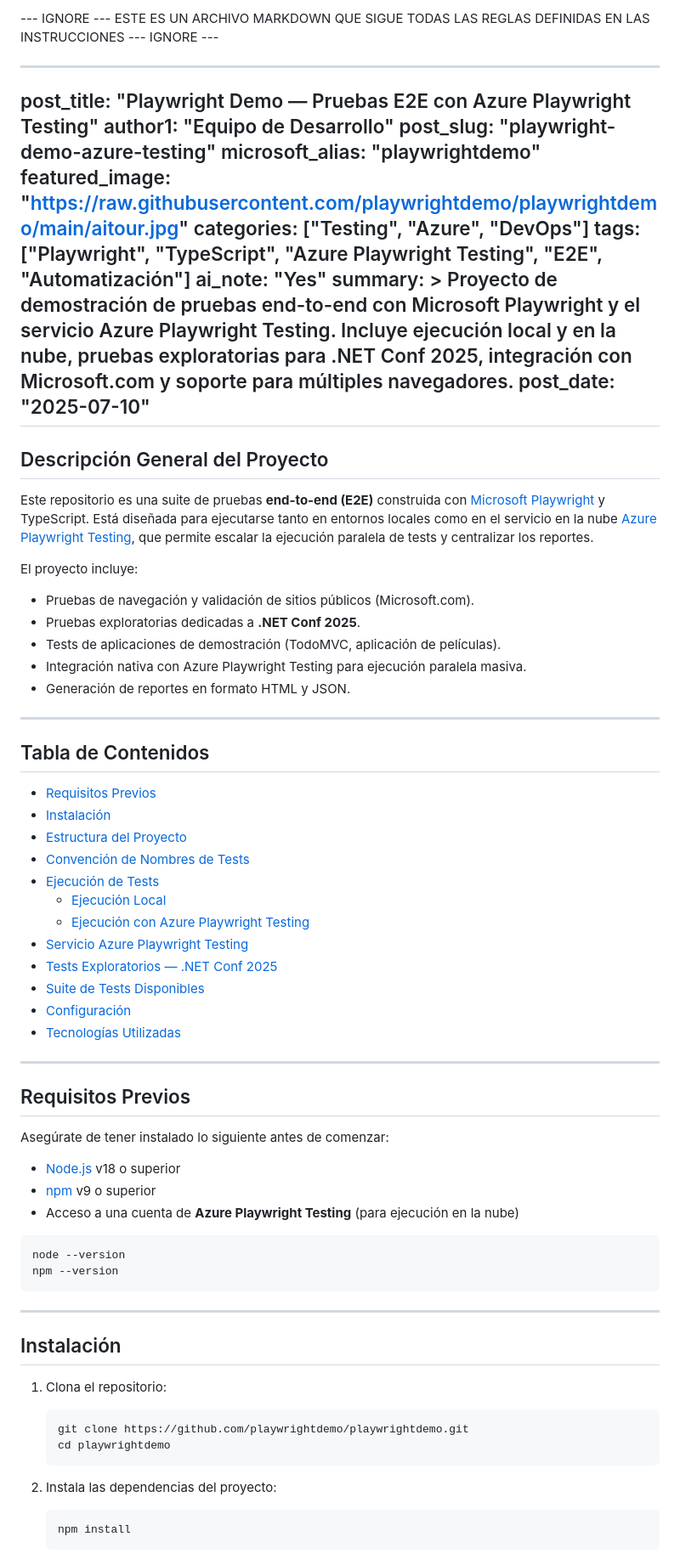
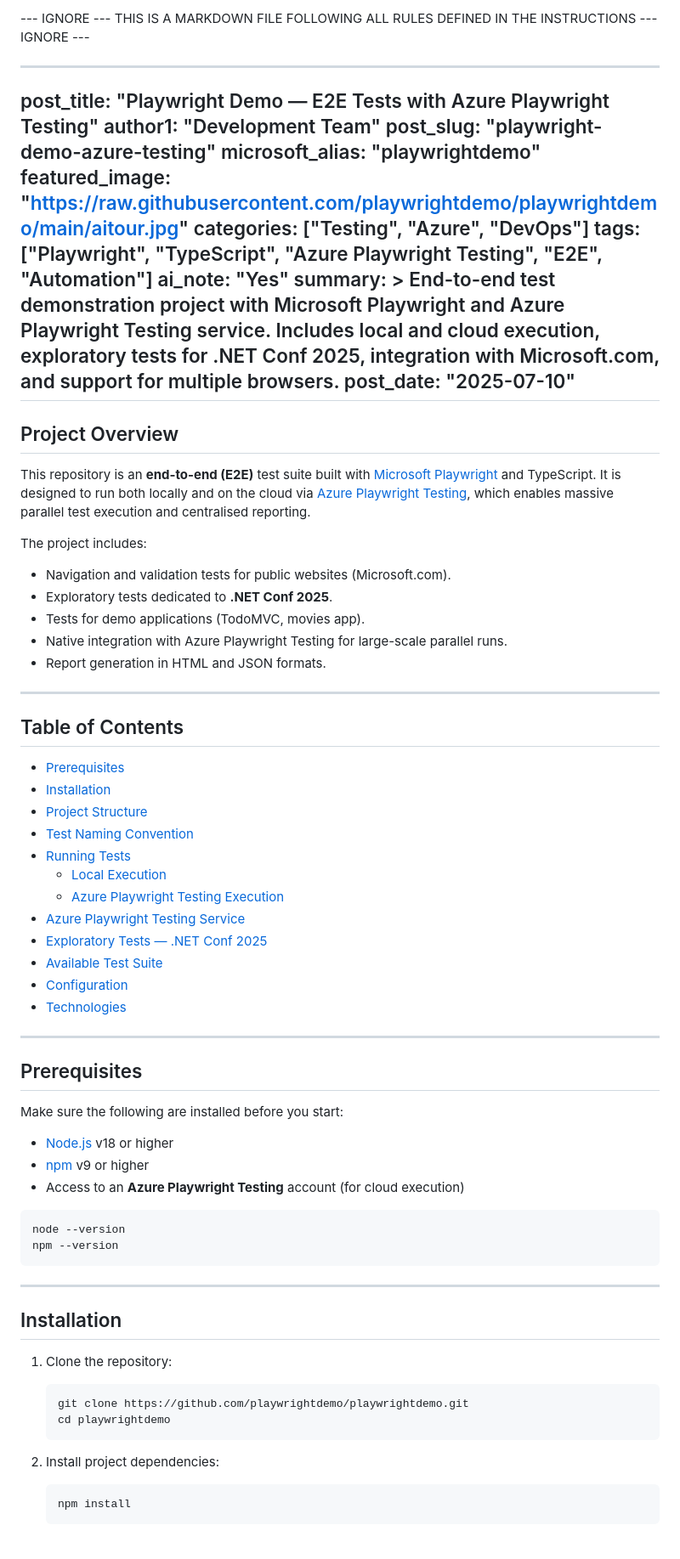
Before and after one commit to davihern/playwrightdemo, a Markdown page: README.md, the part around one of its changes. Shown at 85% size. Rendered like a GitHub page.

````diff
--- a/README.md
+++ b/README.md
@@ -1,64 +1,64 @@
---- IGNORE --- ESTE ES UN ARCHIVO MARKDOWN QUE SIGUE TODAS LAS REGLAS DEFINIDAS EN LAS INSTRUCCIONES --- IGNORE ---
+--- IGNORE --- THIS IS A MARKDOWN FILE FOLLOWING ALL RULES DEFINED IN THE INSTRUCTIONS --- IGNORE ---
 
 ---
-post_title: "Playwright Demo — Pruebas E2E con Azure Playwright Testing"
-author1: "Equipo de Desarrollo"
+post_title: "Playwright Demo — E2E Tests with Azure Playwright Testing"
+author1: "Development Team"
 post_slug: "playwright-demo-azure-testing"
 microsoft_alias: "playwrightdemo"
 featured_image: "https://raw.githubusercontent.com/playwrightdemo/playwrightdemo/main/aitour.jpg"
 categories: ["Testing", "Azure", "DevOps"]
-tags: ["Playwright", "TypeScript", "Azure Playwright Testing", "E2E", "Automatización"]
+tags: ["Playwright", "TypeScript", "Azure Playwright Testing", "E2E", "Automation"]
 ai_note: "Yes"
 summary: >
-  Proyecto de demostración de pruebas end-to-end con Microsoft Playwright y el
-  servicio Azure Playwright Testing. Incluye ejecución local y en la nube,
-  pruebas exploratorias para .NET Conf 2025, integración con Microsoft.com y
-  soporte para múltiples navegadores.
+  End-to-end test demonstration project with Microsoft Playwright and Azure
+  Playwright Testing service. Includes local and cloud execution, exploratory
+  tests for .NET Conf 2025, integration with Microsoft.com, and support for
+  multiple browsers.
 post_date: "2025-07-10"
 ---
 
-## Descripción General del Proyecto
+## Project Overview
 
-Este repositorio es una suite de pruebas **end-to-end (E2E)** construida con
-[Microsoft Playwright](https://playwright.dev/) y TypeScript. Está diseñada
-para ejecutarse tanto en entornos locales como en el servicio en la nube
-[Azure Playwright Testing](https://aka.ms/mpt/docs), que permite escalar la
-ejecución paralela de tests y centralizar los reportes.
+This repository is an **end-to-end (E2E)** test suite built with
+[Microsoft Playwright](https://playwright.dev/) and TypeScript. It is designed
+to run both locally and on the cloud via
+[Azure Playwright Testing](https://aka.ms/mpt/docs), which enables massive
+parallel test execution and centralised reporting.
 
-El proyecto incluye:
+The project includes:
 
-- Pruebas de navegación y validación de sitios públicos (Microsoft.com).
-- Pruebas exploratorias dedicadas a **.NET Conf 2025**.
-- Tests de aplicaciones de demostración (TodoMVC, aplicación de películas).
-- Integración nativa con Azure Playwright Testing para ejecución paralela masiva.
-- Generación de reportes en formato HTML y JSON.
+- Navigation and validation tests for public websites (Microsoft.com).
+- Exploratory tests dedicated to **.NET Conf 2025**.
+- Tests for demo applications (TodoMVC, movies app).
+- Native integration with Azure Playwright Testing for large-scale parallel runs.
+- Report generation in HTML and JSON formats.
 
 ---
 
-## Tabla de Contenidos
+## Table of Contents
 
-- [Requisitos Previos](#requisitos-previos)
-- [Instalación](#instalación)
-- [Estructura del Proyecto](#estructura-del-proyecto)
-- [Convención de Nombres de Tests](#convención-de-nombres-de-tests)
-- [Ejecución de Tests](#ejecución-de-tests)
-  - [Ejecución Local](#ejecución-local)
-  - [Ejecución con Azure Playwright Testing](#ejecución-con-azure-playwright-testing)
-- [Servicio Azure Playwright Testing](#servicio-azure-playwright-testing)
-- [Tests Exploratorios — .NET Conf 2025](#tests-exploratorios--net-conf-2025)
-- [Suite de Tests Disponibles](#suite-de-tests-disponibles)
-- [Configuración](#configuración)
-- [Tecnologías Utilizadas](#tecnologías-utilizadas)
+- [Prerequisites](#prerequisites)
+- [Installation](#installation)
+- [Project Structure](#project-structure)
+- [Test Naming Convention](#test-naming-convention)
+- [Running Tests](#running-tests)
+  - [Local Execution](#local-execution)
+  - [Azure Playwright Testing Execution](#azure-playwright-testing-execution)
+- [Azure Playwright Testing Service](#azure-playwright-testing-service)
+- [Exploratory Tests — .NET Conf 2025](#exploratory-tests--net-conf-2025)
+- [Available Test Suite](#available-test-suite)
+- [Configuration](#configuration)
+- [Technologies](#technologies)
 
 ---
 
-## Requisitos Previos
+## Prerequisites
 
-Asegúrate de tener instalado lo siguiente antes de comenzar:
+Make sure the following are installed before you start:
 
-- [Node.js](https://nodejs.org/) v18 o superior
-- [npm](https://www.npmjs.com/) v9 o superior
-- Acceso a una cuenta de **Azure Playwright Testing** (para ejecución en la nube)
+- [Node.js](https://nodejs.org/) v18 or higher
+- [npm](https://www.npmjs.com/) v9 or higher
+- Access to an **Azure Playwright Testing** account (for cloud execution)
 
 ```bash
 node --version
@@ -67,16 +67,16 @@ npm --version
 
 ---
 
-## Instalación
+## Installation
 
-1. Clona el repositorio:
+1. Clone the repository:
 
    ```bash
    git clone https://github.com/playwrightdemo/playwrightdemo.git
    cd playwrightdemo
    ```
 
-2. Instala las dependencias del proyecto:
+2. Install project dependencies:
 
    ```bash
    npm install
````
Also changed, not shown: other parts of README.md (+112 -114 lines).
